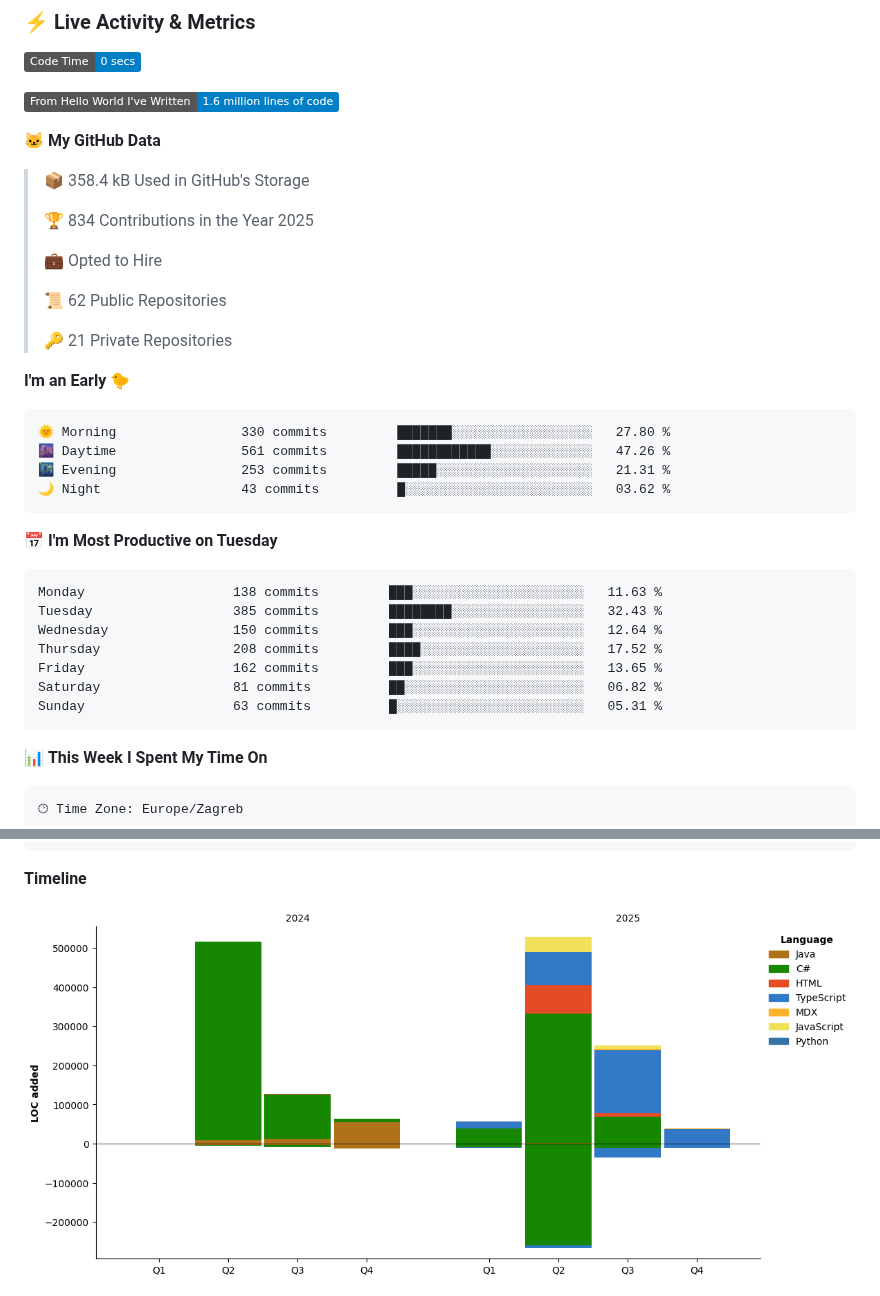
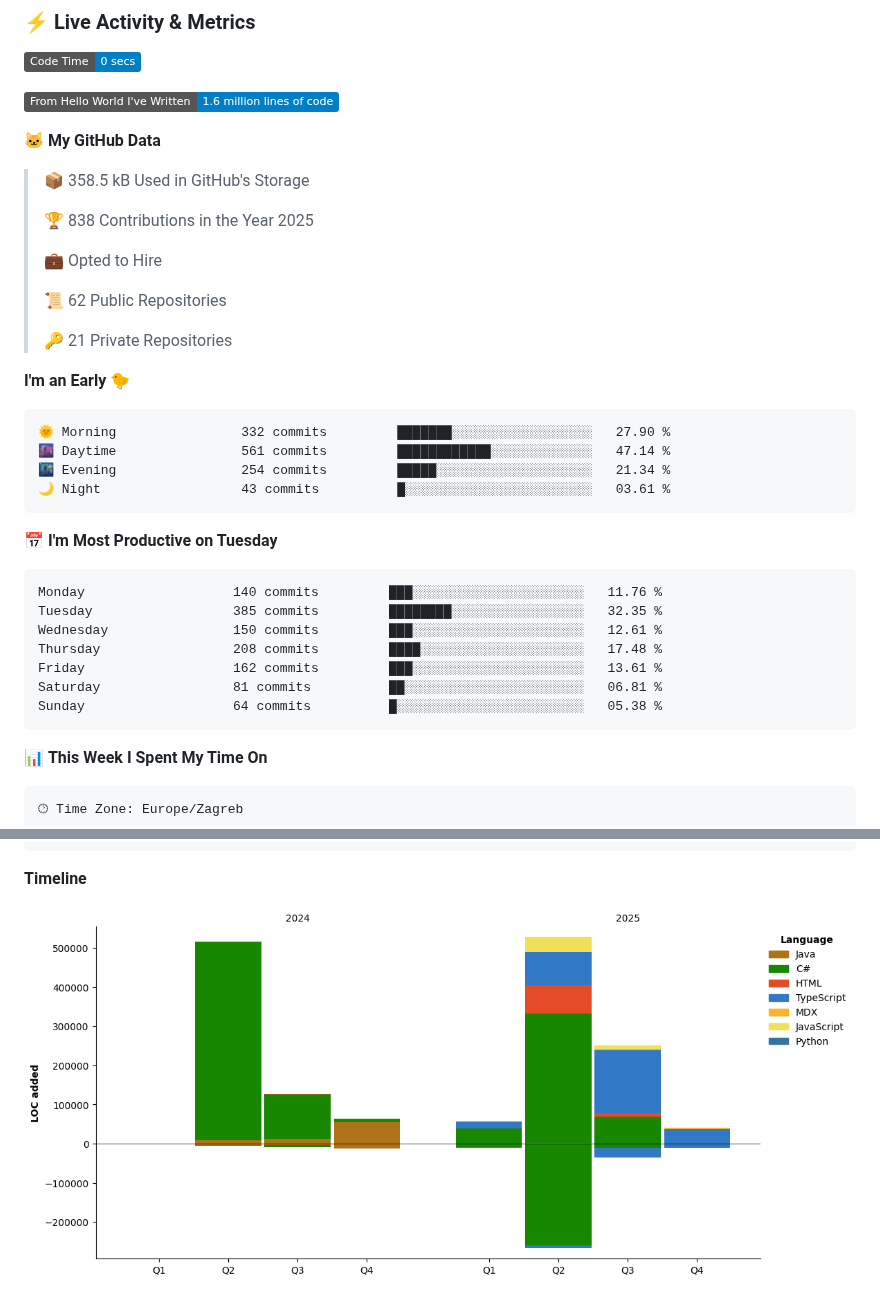
Before and after one commit to sokol-matija/sokol-matija, a Markdown page: README.md, 2 parts joined by grey strips. GitHub-like rendering; pictures changed too: assets/bar_graph.png; badges without logos.

Commit message:
Updated with Dev Metrics

````diff
--- a/README.md
+++ b/README.md
@@ -290,9 +290,9 @@ Java         ████████████           65%
 
 **🐱 My GitHub Data**
 
-> 📦 358.4 kB Used in GitHub's Storage
+> 📦 358.5 kB Used in GitHub's Storage
  >
-> 🏆 834 Contributions in the Year 2025
+> 🏆 838 Contributions in the Year 2025
  >
 > 💼 Opted to Hire
  >
@@ -303,21 +303,21 @@ Java         ████████████           65%
 **I'm an Early 🐤**
 
 ```text
-🌞 Morning                330 commits         ███████░░░░░░░░░░░░░░░░░░   27.80 %
-🌆 Daytime                561 commits         ████████████░░░░░░░░░░░░░   47.26 %
-🌃 Evening                253 commits         █████░░░░░░░░░░░░░░░░░░░░   21.31 %
-🌙 Night                  43 commits          █░░░░░░░░░░░░░░░░░░░░░░░░   03.62 %
+🌞 Morning                332 commits         ███████░░░░░░░░░░░░░░░░░░   27.90 %
+🌆 Daytime                561 commits         ████████████░░░░░░░░░░░░░   47.14 %
+🌃 Evening                254 commits         █████░░░░░░░░░░░░░░░░░░░░   21.34 %
+🌙 Night                  43 commits          █░░░░░░░░░░░░░░░░░░░░░░░░   03.61 %
 ```
 📅 **I'm Most Productive on Tuesday**
 
 ```text
-Monday                   138 commits         ███░░░░░░░░░░░░░░░░░░░░░░   11.63 %
-Tuesday                  385 commits         ████████░░░░░░░░░░░░░░░░░   32.43 %
-Wednesday                150 commits         ███░░░░░░░░░░░░░░░░░░░░░░   12.64 %
-Thursday                 208 commits         ████░░░░░░░░░░░░░░░░░░░░░   17.52 %
-Friday                   162 commits         ███░░░░░░░░░░░░░░░░░░░░░░   13.65 %
-Saturday                 81 commits          ██░░░░░░░░░░░░░░░░░░░░░░░   06.82 %
-Sunday                   63 commits          █░░░░░░░░░░░░░░░░░░░░░░░░   05.31 %
+Monday                   140 commits         ███░░░░░░░░░░░░░░░░░░░░░░   11.76 %
+Tuesday                  385 commits         ████████░░░░░░░░░░░░░░░░░   32.35 %
+Wednesday                150 commits         ███░░░░░░░░░░░░░░░░░░░░░░   12.61 %
+Thursday                 208 commits         ████░░░░░░░░░░░░░░░░░░░░░   17.48 %
+Friday                   162 commits         ███░░░░░░░░░░░░░░░░░░░░░░   13.61 %
+Saturday                 81 commits          ██░░░░░░░░░░░░░░░░░░░░░░░   06.81 %
+Sunday                   64 commits          █░░░░░░░░░░░░░░░░░░░░░░░░   05.38 %
 ```
 
 
````
Also changed, not shown: other parts of README.md (+1 -1 lines).
